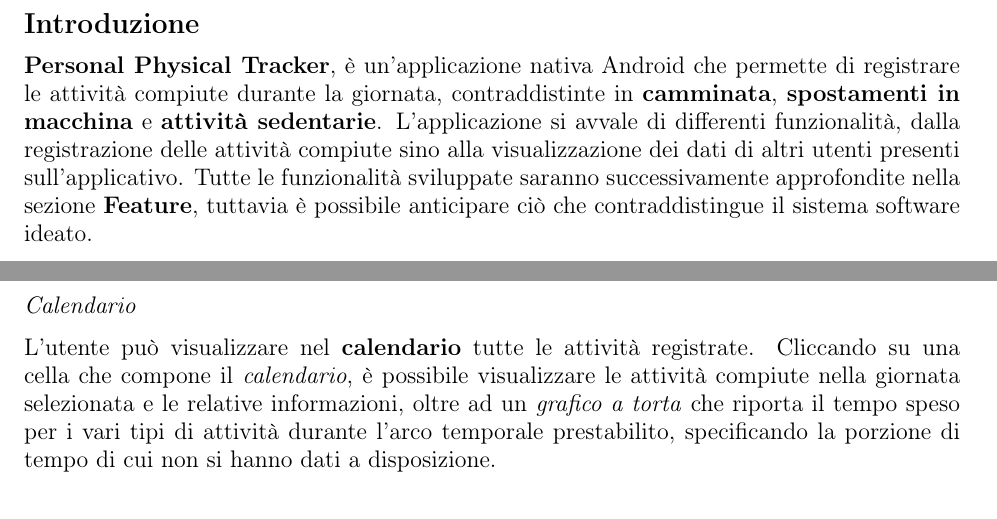
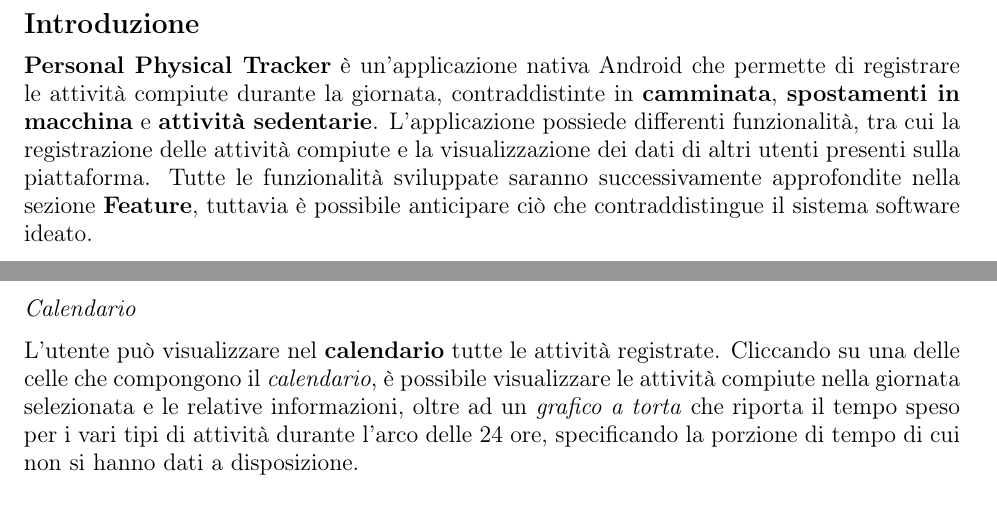
Before and after one commit to Canghiari04/BrockApp, a LaTeX document (Relazione/main.tex): two parts of pages 2 and 5 of 12, joined at a grey line, cut so that both start at the same text. Compiled offline with pdfLaTeX.

Commit message:
modifiche relazione

```diff
--- a/Relazione/main.tex
+++ b/Relazione/main.tex
@@ -82,8 +82,8 @@
     \subsection*{Introduzione}
     \large
 
-    \textbf{Personal Physical Tracker}, è un'applicazione nativa Android che permette di registrare le attività compiute durante la giornata, contraddistinte in \textbf{camminata}, \textbf{spostamenti in macchina} e \textbf{attività sedentarie}.
-    L'applicazione si avvale di differenti funzionalità, dalla registrazione delle attività compiute sino alla visualizzazione dei dati di altri utenti presenti sull'applicativo. Tutte le funzionalità sviluppate saranno successivamente approfondite nella sezione \textbf{Feature}, tuttavia è possibile anticipare ciò che contraddistingue il sistema software ideato. \vspace*{7pt}\\
+    \textbf{Personal Physical Tracker} è un'applicazione nativa Android che permette di registrare le attività compiute durante la giornata, contraddistinte in \textbf{camminata}, \textbf{spostamenti in macchina} e \textbf{attività sedentarie}.
+    L'applicazione possiede differenti funzionalità, tra cui la registrazione delle attività compiute e la visualizzazione dei dati di altri utenti presenti sulla piattaforma. Tutte le funzionalità sviluppate saranno successivamente approfondite nella sezione \textbf{Feature}, tuttavia è possibile anticipare ciò che contraddistingue il sistema software ideato. \vspace*{7pt}\\
     Ad un primo avvio l'utente visualizza la schermata per la registrazione in cui può effettuare il \textit{Sign In} in caso di un nuovo utente, o il \textit{Login} in caso di utente già registrato. Proseguendo, viene mostrata la schermata Home dell'app, composta da una \textit{Navigation Bottom Bar}, che garantisce l'accesso diretto alle funzionalità sviluppate. \\
     Tramite la Navigation Bar l'utente ha la possibilità di \textbf{registrare} nuove attività, \textbf{visualizzare} il proprio storico, osservare le proprie \textbf{aree geografiche di interesse}, visualizzare i \textbf{grafici} relativi alle proprie attività registrate ed, infine, condividere e visualizzare le attività condivise da altri utenti nella sezione \textbf{amici}. \vspace*{7pt}\\
     Di seguito vengono brevemente descritte alcune scelte implementative e strumenti utilizzati durante lo sviluppo dell'app: per il versionamento del codice è stato utilizzato \textbf{Git}, con repository accessibile su \textbf{GitHub}, mentre per lo sviluppo dell'applicativo è stato utilizzato il linguaggio di programmazione \textbf{Kotlin}, per la realizzazione di un'applicazione \textbf{nativa Android}. Il progetto si compone di tre punti cardine per il corretto funzionamento, suddivisi come segue:
@@ -139,7 +139,7 @@
         \end{figure}
     \end{center}
     \textit{Calendario} \vspace*{7pt}\\
-    L'utente può visualizzare nel \textbf{calendario} tutte le attività registrate. Cliccando su una cella che compone il \textit{calendario}, è possibile visualizzare le attività compiute nella giornata selezionata e le relative informazioni, oltre ad un \textit{grafico a torta} che riporta il tempo speso per i vari tipi di attività durante l'arco temporale prestabilito, specificando la porzione di tempo di cui non si hanno dati a disposizione.
+    L'utente può visualizzare nel \textbf{calendario} tutte le attività registrate. Cliccando su una delle celle che compongono il \textit{calendario}, è possibile visualizzare le attività compiute nella giornata selezionata e le relative informazioni, oltre ad un \textit{grafico a torta} che riporta il tempo speso per i vari tipi di attività durante l'arco delle 24 ore, specificando la porzione di tempo di cui non si hanno dati a disposizione.
     \begin{center}
         \begin{figure}[H]
             \centering
```
Also changed, not shown: Relazione/Canghiari_Rocca.pdf (renamed from Relazione/main.pdf), 1 other file.
